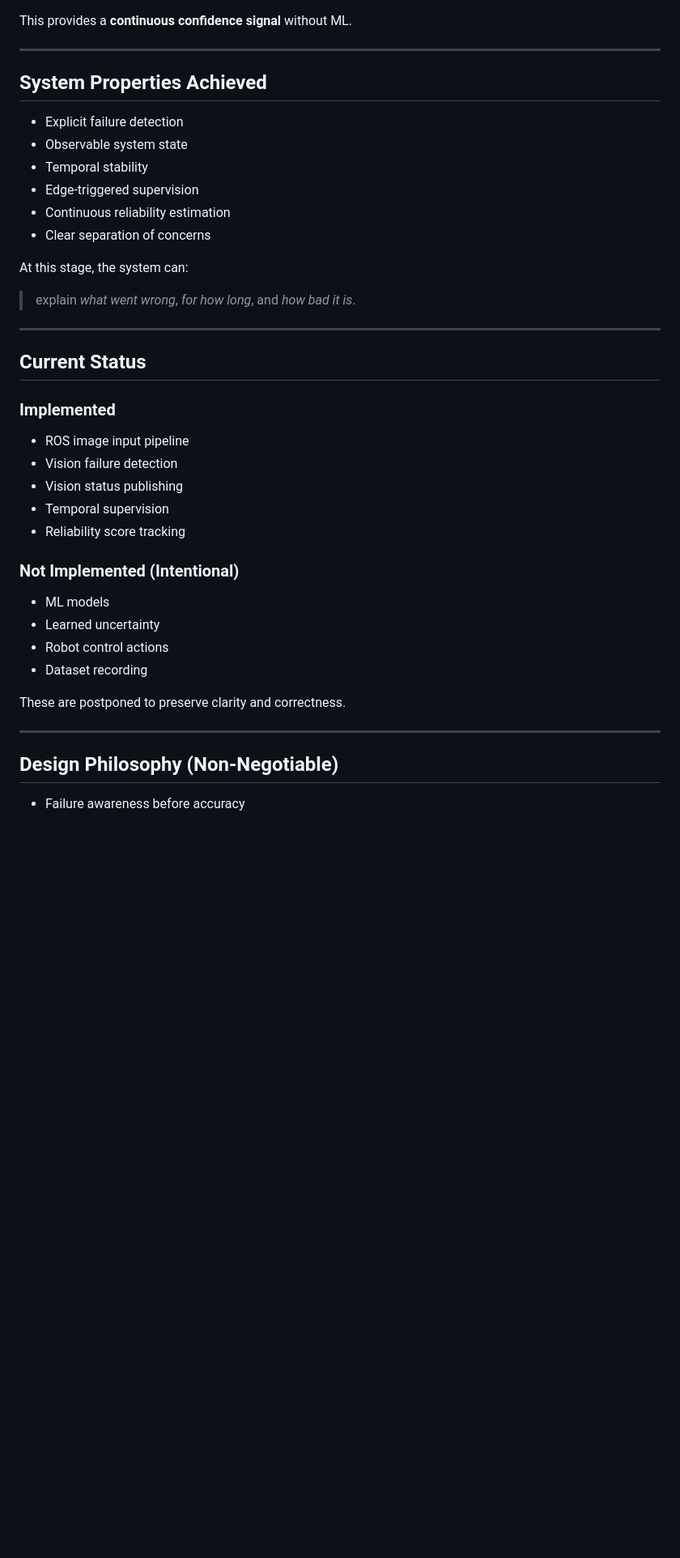
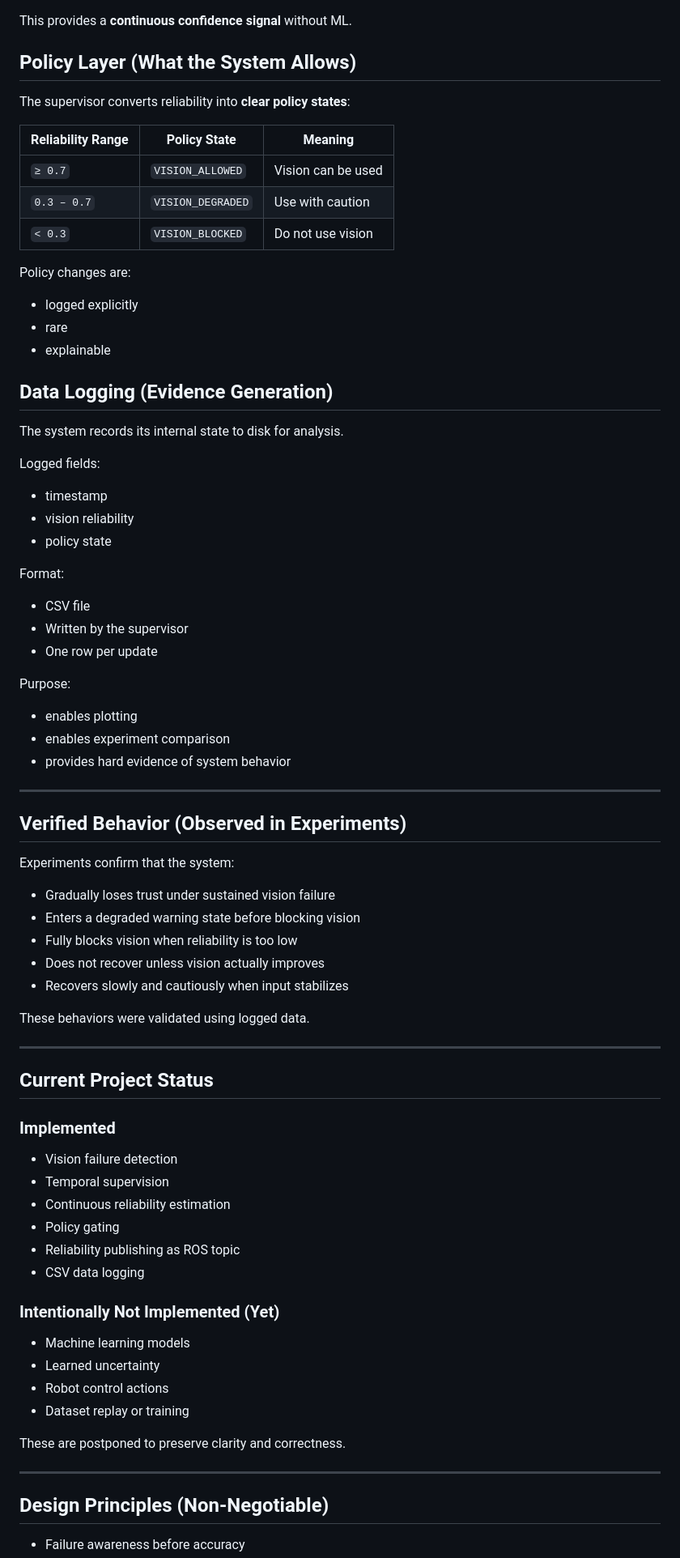
Before and after one commit to Indra-jith/failure-aware-vision, a Markdown page: docs/system_notes.md, the part around one of its changes. Shown at 81% size. GitHub-like rendering; blank space fills up the shorter version.

Commit message:
Update system notes with reliability, policy, and data logging

```diff
--- a/docs/system_notes.md
+++ b/docs/system_notes.md
@@ -141,41 +141,76 @@ Properties:
 
 This provides a **continuous confidence signal** without ML.
 
----
+## Policy Layer (What the System Allows)
 
-## System Properties Achieved
+The supervisor converts reliability into **clear policy states**:
 
-- Explicit failure detection
-- Observable system state
-- Temporal stability
-- Edge-triggered supervision
-- Continuous reliability estimation
-- Clear separation of concerns
+| Reliability Range | Policy State        | Meaning |
+|------------------|---------------------|--------|
+| `≥ 0.7`          | `VISION_ALLOWED`    | Vision can be used |
+| `0.3 – 0.7`      | `VISION_DEGRADED`   | Use with caution |
+| `< 0.3`          | `VISION_BLOCKED`    | Do not use vision |
 
-At this stage, the system can:
-> explain *what went wrong*, *for how long*, and *how bad it is*.
+Policy changes are:
+- logged explicitly
+- rare
+- explainable
+
+## Data Logging (Evidence Generation)
+
+The system records its internal state to disk for analysis.
+
+Logged fields:
+- timestamp
+- vision reliability
+- policy state
+
+Format:
+- CSV file
+- Written by the supervisor
+- One row per update
+
+Purpose:
+- enables plotting
+- enables experiment comparison
+- provides hard evidence of system behavior
 
 ---
 
-## Current Status
+## Verified Behavior (Observed in Experiments)
+
+Experiments confirm that the system:
+
+- Gradually loses trust under sustained vision failure
+- Enters a degraded warning state before blocking vision
+- Fully blocks vision when reliability is too low
+- Does not recover unless vision actually improves
+- Recovers slowly and cautiously when input stabilizes
+
+These behaviors were validated using logged data.
+
+---
+
+## Current Project Status
 
 ### Implemented
-- ROS image input pipeline
 - Vision failure detection
-- Vision status publishing
 - Temporal supervision
-- Reliability score tracking
+- Continuous reliability estimation
+- Policy gating
+- Reliability publishing as ROS topic
+- CSV data logging
 
-### Not Implemented (Intentional)
-- ML models
+### Intentionally Not Implemented (Yet)
+- Machine learning models
 - Learned uncertainty
 - Robot control actions
-- Dataset recording
+- Dataset replay or training
 
 These are postponed to preserve clarity and correctness.
 
 ---
 
-## Design Philosophy (Non-Negotiable)
+## Design Principles (Non-Negotiable)
 
 - Failure awareness before accuracy
```
Also changed, not shown: other parts of docs/system_notes.md (+9 -3 lines).
